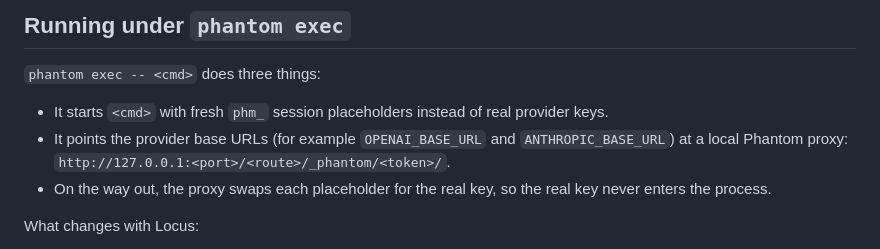
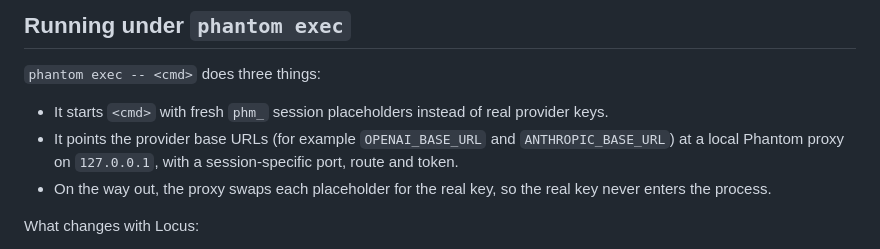
Before and after one commit to ashlrai/locus, a Markdown page: docs/PHANTOM-USAGE.md, the part around the change. GitHub-like rendering.

```diff
--- a/docs/PHANTOM-USAGE.md
+++ b/docs/PHANTOM-USAGE.md
@@ -8,7 +8,7 @@ Locus itself makes no model-provider calls, so it has no API key or base URL of
 
 `phantom exec -- <cmd>` does three things:
 - It starts `<cmd>` with fresh `phm_` session placeholders instead of real provider keys.
-- It points the provider base URLs (for example `OPENAI_BASE_URL` and `ANTHROPIC_BASE_URL`) at a local Phantom proxy: `http://127.0.0.1:<port>/<route>/_phantom/<token>/`.
+- It points the provider base URLs (for example `OPENAI_BASE_URL` and `ANTHROPIC_BASE_URL`) at a local Phantom proxy on `127.0.0.1`, with a session-specific port, route and token.
 - On the way out, the proxy swaps each placeholder for the real key, so the real key never enters the process.
 
 What changes with Locus:
```
Also changed, not shown: CONTRIBUTING.md (+1 -1 lines).
